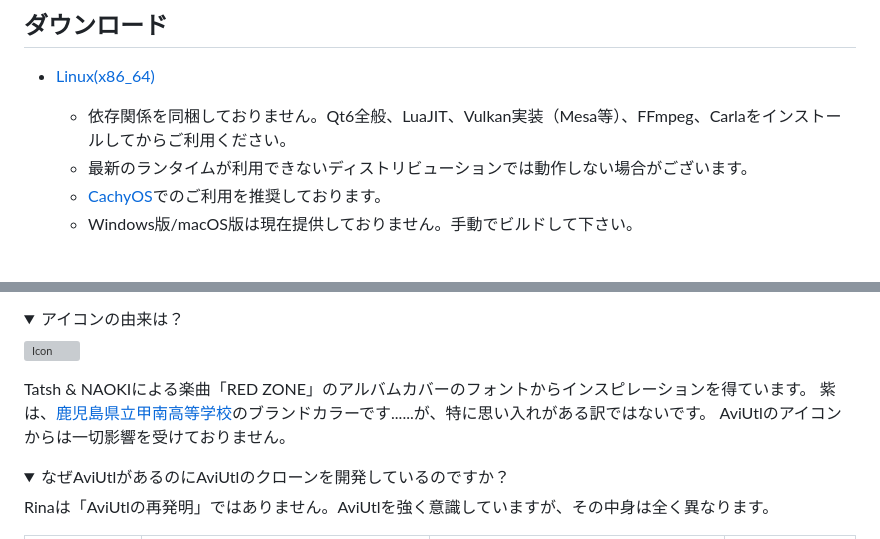
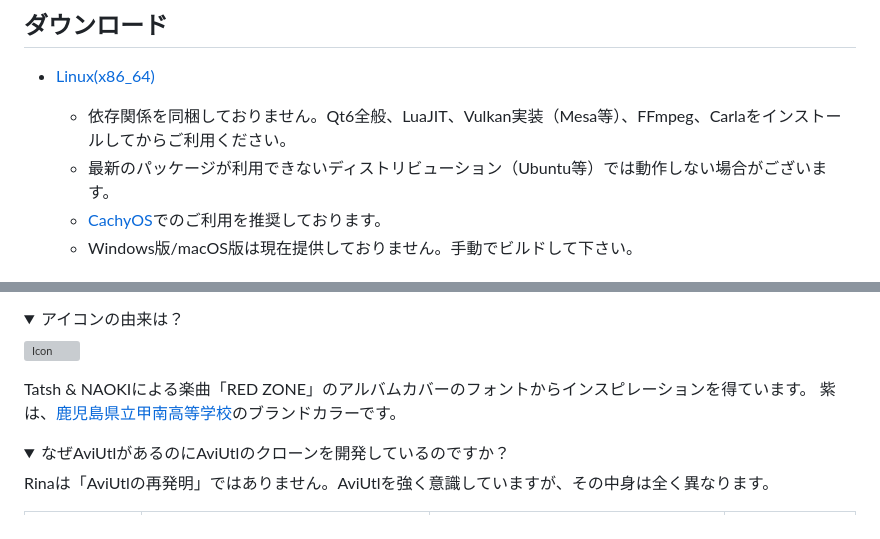
Before and after one commit to taisho-guy/AviQtl, a Markdown page: README.md, 2 parts joined by grey strips. GitHub-like rendering; folded sections open; grey boxes are pictures that could not be loaded.

Commit message:
READMEの更新

```diff
--- a/README.md
+++ b/README.md
@@ -16,7 +15,7 @@
 - [Linux(x86_64)](https://codeberg.org/taisho-guy/Rina/releases)
 
   - 依存関係を同梱しておりません。Qt6全般、LuaJIT、Vulkan実装（Mesa等）、FFmpeg、Carlaをインストールしてからご利用ください。
-  - 最新のランタイムが利用できないディストリビューションでは動作しない場合がございます。
+  - 最新のパッケージが利用できないディストリビューション（Ubuntu等）では動作しない場合がございます。
   - [CachyOS](https://cachyos.org/)でのご利用を推奨しております。
   - Windows版/macOS版は現在提供しておりません。手動でビルドして下さい。
 
@@ -71,8 +70,7 @@
   ![Icon](./assets/icon.svg)
 
   Tatsh & NAOKIによる楽曲「RED ZONE」のアルバムカバーのフォントからインスピレーションを得ています。
-  紫は、[鹿児島県立甲南高等学校](https://edunet002.synapse-blog.jp/konan)のブランドカラーです......が、特に思い入れがある訳ではないです。
-  AviUtlのアイコンからは一切影響を受けておりません。
+  紫は、[鹿児島県立甲南高等学校](https://edunet002.synapse-blog.jp/konan)のブランドカラーです。
 
 </details>
 
```
Also changed, not shown: other parts of README.md (+1 -2 lines).
